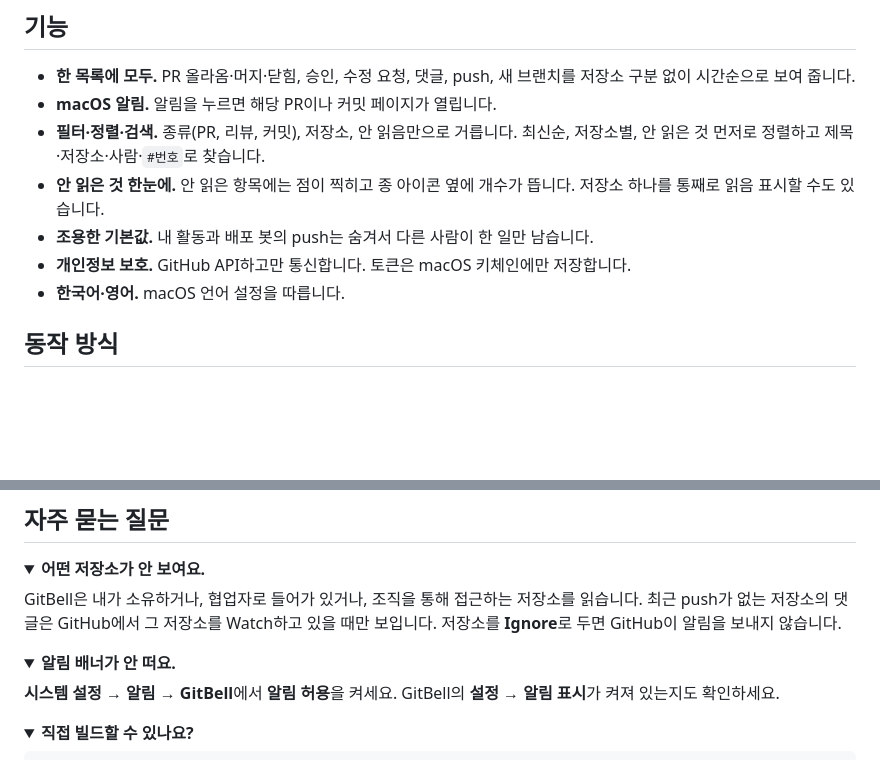
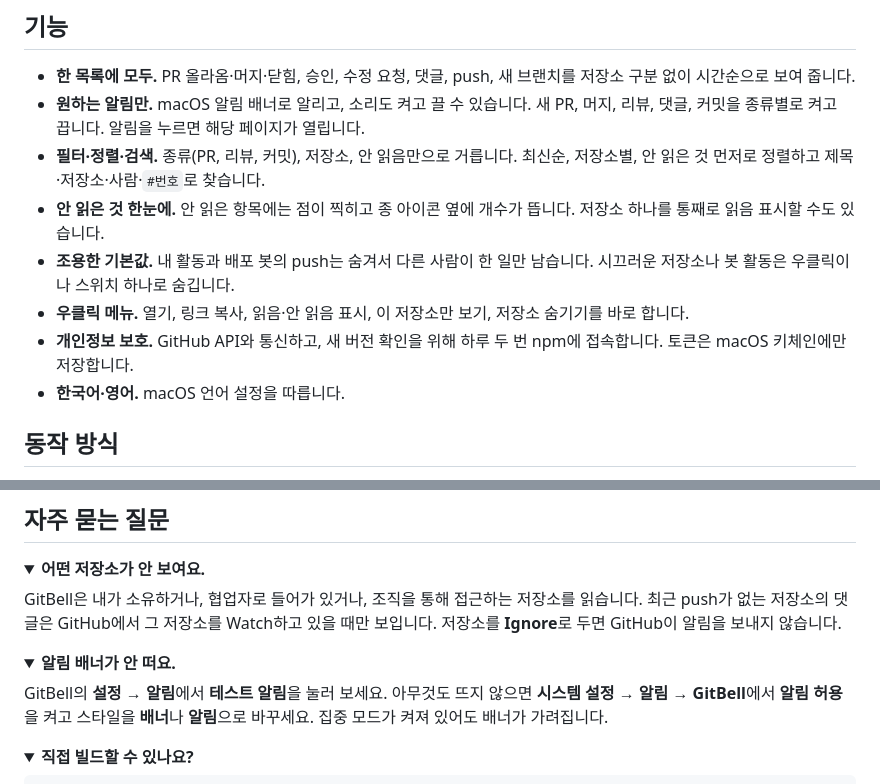
Before and after one commit to kgyujin/gitbell, a Markdown page: README.ko.md, 2 parts joined by grey strips. Rendered like a GitHub page; folded sections open; blank space fills up the shorter version.

```diff
--- a/README.ko.md
+++ b/README.ko.md
@@ -35,11 +35,12 @@ npx gitbell
 ## 기능
 
 - **한 목록에 모두.** PR 올라옴·머지·닫힘, 승인, 수정 요청, 댓글, push, 새 브랜치를 저장소 구분 없이 시간순으로 보여 줍니다.
-- **macOS 알림.** 알림을 누르면 해당 PR이나 커밋 페이지가 열립니다.
+- **원하는 알림만.** macOS 알림 배너로 알리고, 소리도 켜고 끌 수 있습니다. 새 PR, 머지, 리뷰, 댓글, 커밋을 종류별로 켜고 끕니다. 알림을 누르면 해당 페이지가 열립니다.
 - **필터·정렬·검색.** 종류(PR, 리뷰, 커밋), 저장소, 안 읽음만으로 거릅니다. 최신순, 저장소별, 안 읽은 것 먼저로 정렬하고 제목·저장소·사람·`#번호`로 찾습니다.
 - **안 읽은 것 한눈에.** 안 읽은 항목에는 점이 찍히고 종 아이콘 옆에 개수가 뜹니다. 저장소 하나를 통째로 읽음 표시할 수도 있습니다.
-- **조용한 기본값.** 내 활동과 배포 봇의 push는 숨겨서 다른 사람이 한 일만 남습니다.
-- **개인정보 보호.** GitHub API하고만 통신합니다. 토큰은 macOS 키체인에만 저장합니다.
+- **조용한 기본값.** 내 활동과 배포 봇의 push는 숨겨서 다른 사람이 한 일만 남습니다. 시끄러운 저장소나 봇 활동은 우클릭이나 스위치 하나로 숨깁니다.
+- **우클릭 메뉴.** 열기, 링크 복사, 읽음·안 읽음 표시, 이 저장소만 보기, 저장소 숨기기를 바로 합니다.
+- **개인정보 보호.** GitHub API와 통신하고, 새 버전 확인을 위해 하루 두 번 npm에 접속합니다. 토큰은 macOS 키체인에만 저장합니다.
 - **한국어·영어.** macOS 언어 설정을 따릅니다.
 
 ## 동작 방식
@@ -74,7 +75,7 @@ GitBell은 내가 소유하거나, 협업자로 들어가 있거나, 조직을
 <details>
 <summary><b>알림 배너가 안 떠요.</b></summary>
 
-**시스템 설정 → 알림 → GitBell**에서 **알림 허용**을 켜세요. GitBell의 **설정 → 알림 표시**가 켜져 있는지도 확인하세요.
+GitBell의 **설정 → 알림**에서 **테스트 알림**을 눌러 보세요. 아무것도 뜨지 않으면 **시스템 설정 → 알림 → GitBell**에서 **알림 허용**을 켜고 스타일을 **배너**나 **알림**으로 바꾸세요. 집중 모드가 켜져 있어도 배너가 가려집니다.
 </details>
 
 <details>
```
Also changed, not shown: README.md (+5 -4 lines), docs/screenshot-en.png, docs/screenshot-ko.png, 11 other files.
